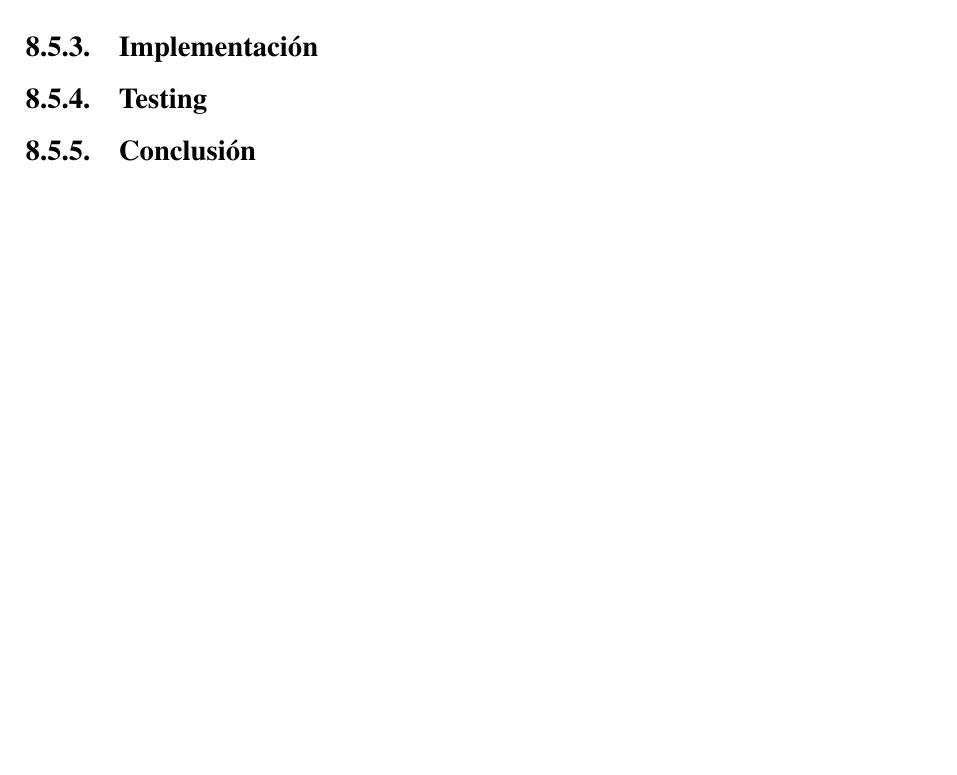
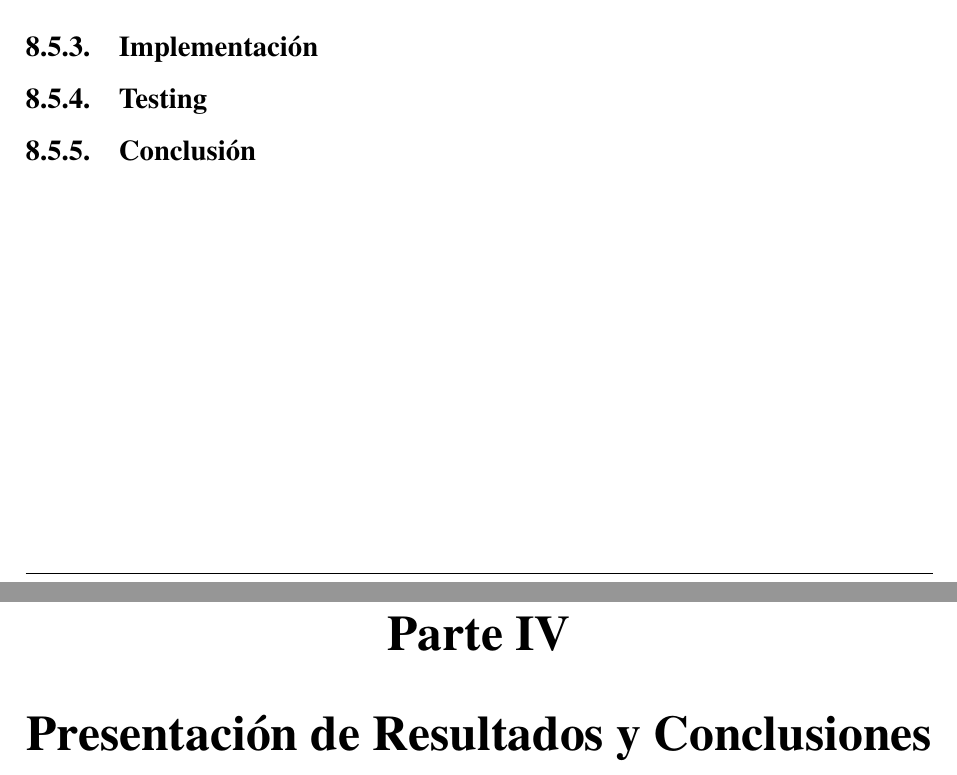
Before and after one commit to valerialovaisa/tesis_latex, a LaTeX thesis (final_tesis.tex): part of page 84 of 88 before the commit and two parts of pages 84 and 85 of 89 after it, the two joined at a grey line, cut so that both start at the same text, the shorter picture padded with empty space. Compiled offline with pdfLaTeX.

Commit message:
parte conclusiones

```diff
--- a/final_tesis.tex
+++ b/final_tesis.tex
@@ -98,6 +98,7 @@ Michelini Valeria \bigskip \bigskip \bigskip \\
 \input{capitulo_9} % Implementacion y Diseño
 \newpage
 \end{part}
+\begin{part}{Presentación de Resultados y Conclusiones}
 \input{conclusiones}
 \newpage
 %\input{apendix}
```
Also changed, not shown: final_tesis.tex (1 more changed lines).
